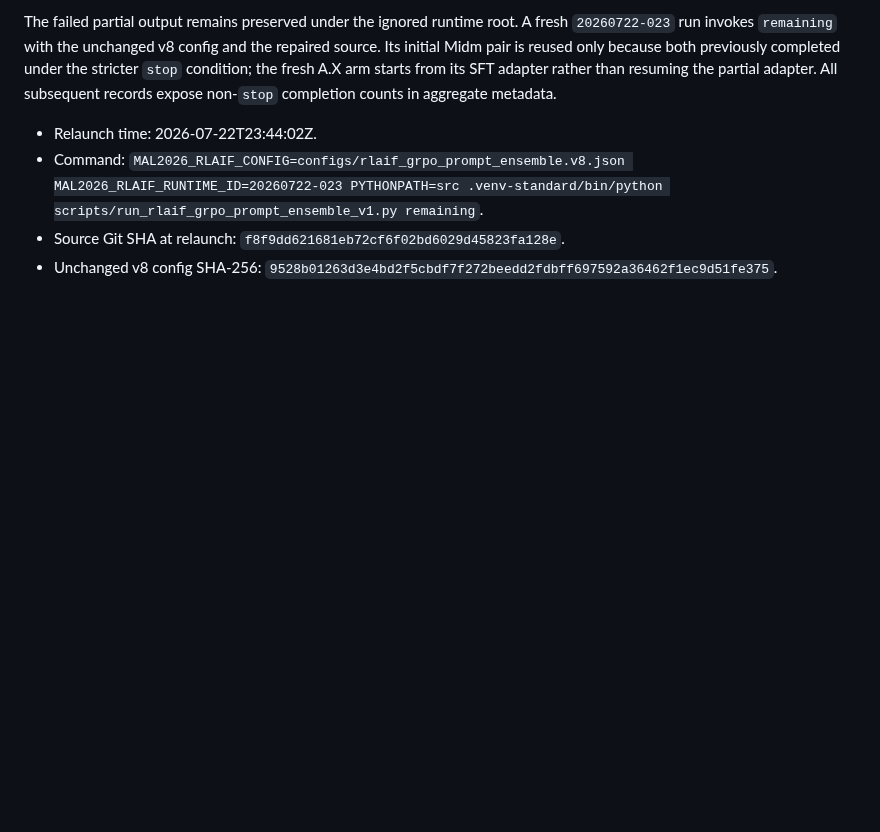
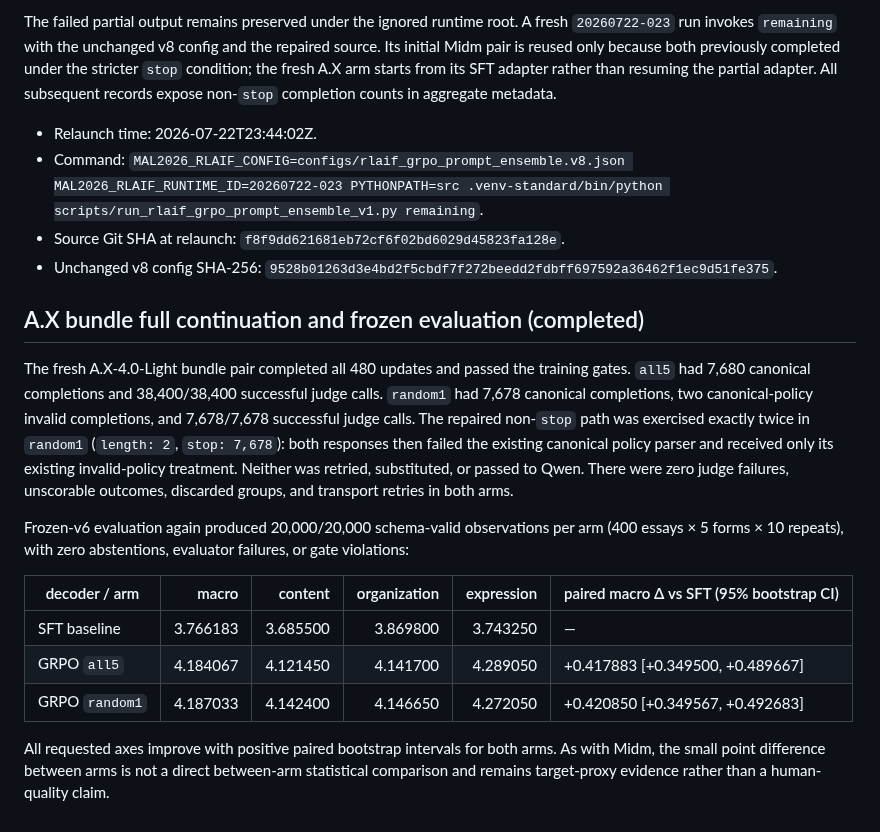
Before and after one commit to Yoon-Jeong-ho/mal2026, a Markdown page: docs/experiment_records/rlaif_grpo_prompt_ensemble_v8_20260722_022.md, the part around the change. Drawn GitHub-style; blank space fills up the shorter version.

Commit message:
Record A.X v8 RLAIF evaluation

```diff
--- a/docs/experiment_records/rlaif_grpo_prompt_ensemble_v8_20260722_022.md
+++ b/docs/experiment_records/rlaif_grpo_prompt_ensemble_v8_20260722_022.md
@@ -136,3 +136,30 @@ subsequent records expose non-`stop` completion counts in aggregate metadata.
 - Command: `MAL2026_RLAIF_CONFIG=configs/rlaif_grpo_prompt_ensemble.v8.json MAL2026_RLAIF_RUNTIME_ID=20260722-023 PYTHONPATH=src .venv-standard/bin/python scripts/run_rlaif_grpo_prompt_ensemble_v1.py remaining`.
 - Source Git SHA at relaunch: `f8f9dd621681eb72cf6f02bd6029d45823fa128e`.
 - Unchanged v8 config SHA-256: `9528b01263d3e4bd2f5cbdf7f272beedd2fdbff697592a36462f1ec9d51fe375`.
+
+## A.X bundle full continuation and frozen evaluation (completed)
+
+The fresh A.X-4.0-Light bundle pair completed all 480 updates and passed the
+training gates.  `all5` had 7,680 canonical completions and 38,400/38,400
+successful judge calls.  `random1` had 7,678 canonical completions, two
+canonical-policy invalid completions, and 7,678/7,678 successful judge calls.
+The repaired non-`stop` path was exercised exactly twice in `random1`
+(`length: 2`, `stop: 7,678`): both responses then failed the existing canonical
+policy parser and received only its existing invalid-policy treatment.  Neither
+was retried, substituted, or passed to Qwen.  There were zero judge failures,
+unscorable outcomes, discarded groups, and transport retries in both arms.
+
+Frozen-v6 evaluation again produced 20,000/20,000 schema-valid observations
+per arm (400 essays × 5 forms × 10 repeats), with zero abstentions, evaluator
+failures, or gate violations:
+
+| decoder / arm | macro | content | organization | expression | paired macro Δ vs SFT (95% bootstrap CI) |
+| --- | ---: | ---: | ---: | ---: | --- |
+| SFT baseline | 3.766183 | 3.685500 | 3.869800 | 3.743250 | — |
+| GRPO `all5` | 4.184067 | 4.121450 | 4.141700 | 4.289050 | +0.417883 [+0.349500, +0.489667] |
+| GRPO `random1` | 4.187033 | 4.142400 | 4.146650 | 4.272050 | +0.420850 [+0.349567, +0.492683] |
+
+All requested axes improve with positive paired bootstrap intervals for both
+arms.  As with Midm, the small point difference between arms is not a direct
+between-arm statistical comparison and remains target-proxy evidence rather
+than a human-quality claim.
```
